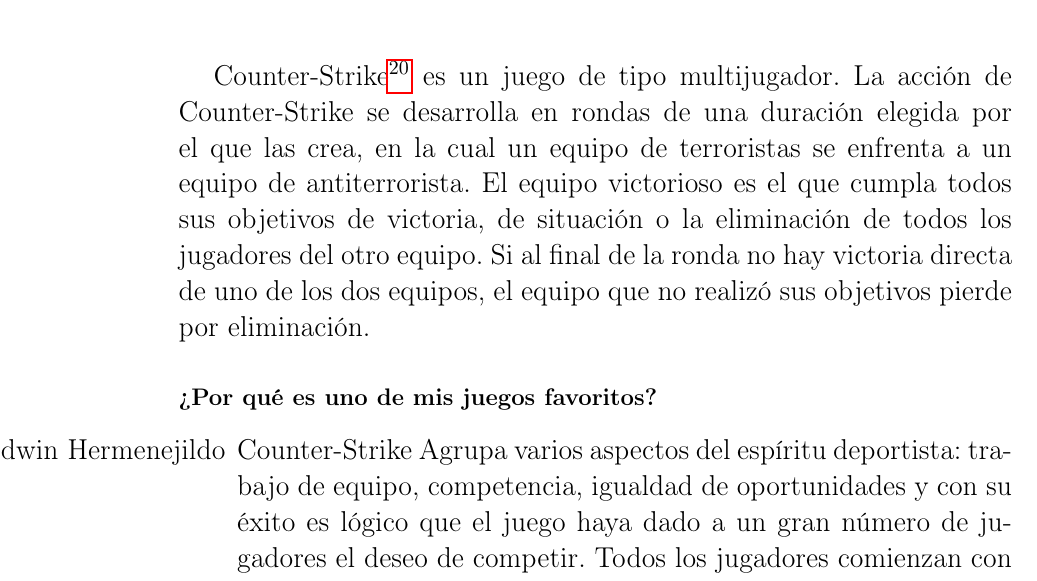
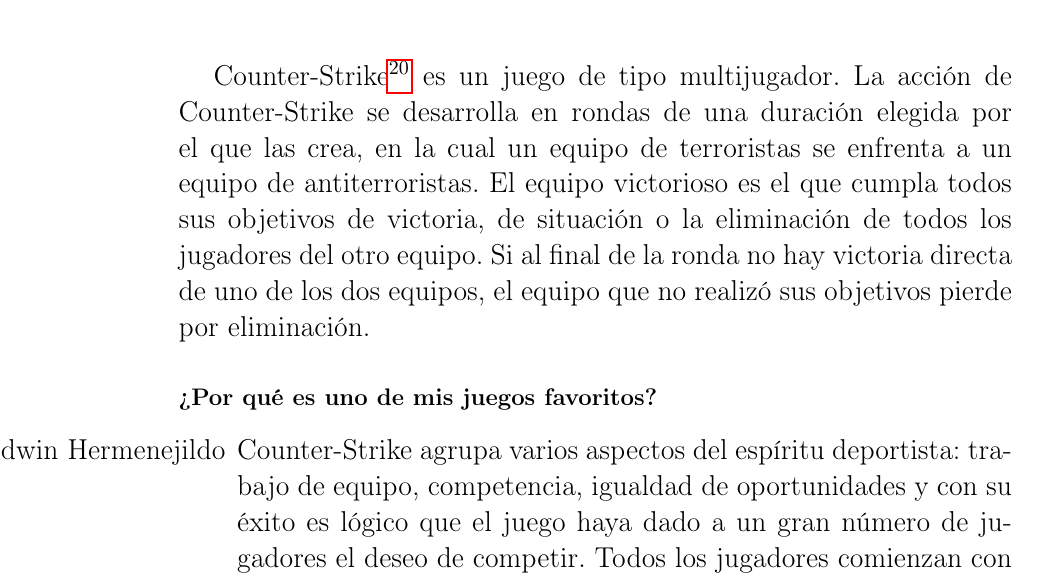
Before and after one commit to jtibau/LenguajesGitLatex, a LaTeX book (JuegosFavoritos.tex, which reads juegos/CounterStrike.tex): part of page 46 of 63, cut so that both start at the same text. Compiled offline with pdfLaTeX.

Commit message:
CounterStrike Corregido

```diff
--- a/juegos/CounterStrike.tex
+++ b/juegos/CounterStrike.tex
@@ -7,10 +7,10 @@
 \label{Counter-Strike}
 \end{center}
 \end{figure}
-Counter-Strike\footnote{\url{http://http://store.steampowered.com/css/}} es un juego de tipo multijugador. La acción de Counter-Strike se desarrolla en rondas de una duración elegida por el que las crea, en la cual un equipo de terroristas se enfrenta a un equipo de antiterrorista. El equipo victorioso es el que cumpla todos sus objetivos de victoria, de situación o la eliminación de todos los jugadores del otro equipo. Si al final de la ronda no hay victoria directa de uno de los dos equipos, el equipo que no realizó sus objetivos pierde por eliminación.
+Counter-Strike\footnote{\url{http://http://store.steampowered.com/css/}} es un juego de tipo multijugador. La acción de Counter-Strike se desarrolla en rondas de una duración elegida por el que las crea, en la cual un equipo de terroristas se enfrenta a un equipo de antiterroristas. El equipo victorioso es el que cumpla todos sus objetivos de victoria, de situación o la eliminación de todos los jugadores del otro equipo. Si al final de la ronda no hay victoria directa de uno de los dos equipos, el equipo que no realizó sus objetivos pierde por eliminación.
 
 \subsubsection{¿Por qué es uno de mis juegos favoritos?}
 \begin{itemize}
-\item[Edwin Hermenejildo] Counter-Strike Agrupa varios aspectos del espíritu deportista: trabajo de equipo, competencia, igualdad de oportunidades y con su éxito es lógico que el juego haya dado a un gran número de jugadores el deseo de competir.
+\item[Edwin Hermenejildo] Counter-Strike agrupa varios aspectos del espíritu deportista: trabajo de equipo, competencia, igualdad de oportunidades y con su éxito es lógico que el juego haya dado a un gran número de jugadores el deseo de competir.
 Todos los jugadores comienzan con la misma cantidad de puntos de vida y la cantidad de puntos de armadura que consiguieron conservar durante la ronda anterior siempre y cuando no compren una nueva. Cuando los daños son causados por los disparos de sus adversarios o sus compañeros -si hay fuego amigo- (los compañeros causan menos daño, pero pueden matar igualmente), así como por una caída violenta los puntos de vida del jugador disminuyen. Los disparos se pueden localizar en diferentes partes del cuerpo (brazo derecho e izquierdo, pierna derecha e izquierda, torso, y cabeza), y causan más o menos daños según el lugar afectado, sabiendo que un disparo en la cabeza o headshot es a menudo mortal. La pérdida de puntos de vida solo causa una pequeña disminución en los movimientos del terrorista o antiterrorista que haya recibido el daño. Cuando la totalidad de los puntos de vida se terminan, el jugador muere.
 \end{itemize}
```
